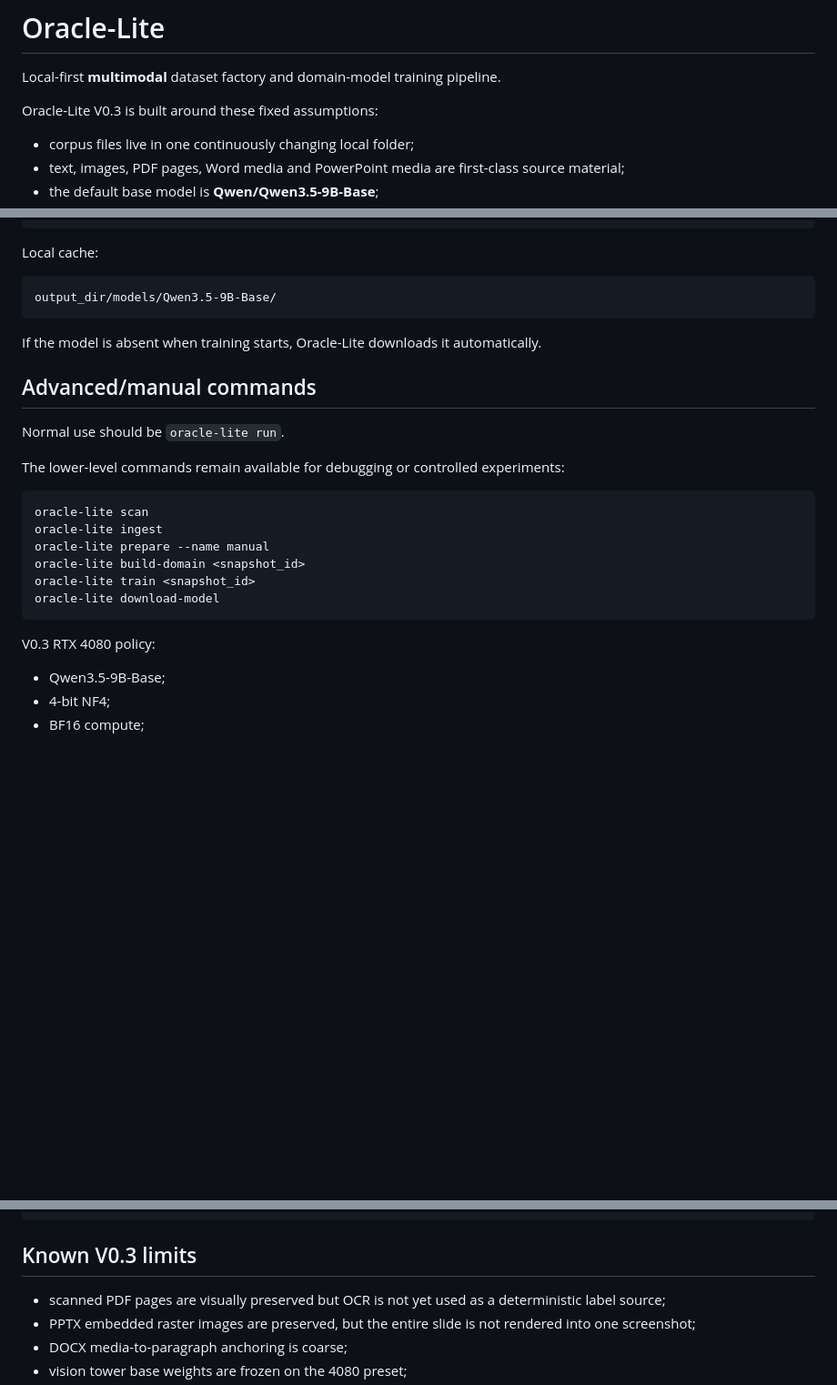
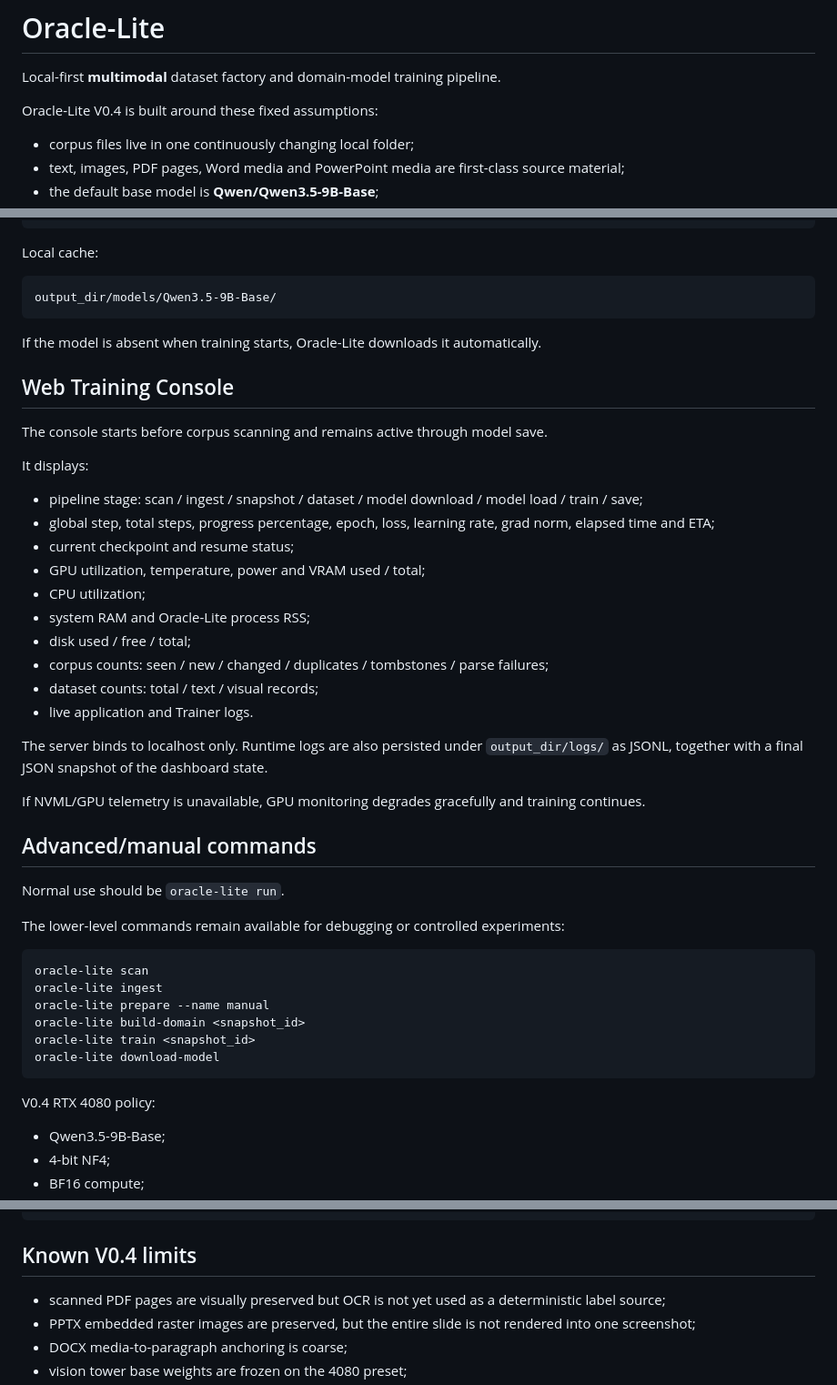
Before and after one commit to RuthlessCreature/Oracle-Lite, a Markdown page: README.md, 3 parts joined by grey strips. Shown at 91% size. Rendered like a GitHub page; blank space fills up the shorter version.

Commit message:
docs: document Web training console

````diff
--- a/README.md
+++ b/README.md
@@ -2,7 +2,7 @@
 
 Local-first **multimodal** dataset factory and domain-model training pipeline.
 
-Oracle-Lite V0.3 is built around these fixed assumptions:
+Oracle-Lite V0.4 is built around these fixed assumptions:
 
 - corpus files live in one continuously changing local folder;
 - text, images, PDF pages, Word media and PowerPoint media are first-class source material;
@@ -194,6 +196,27 @@ output_dir/models/Qwen3.5-9B-Base/
 
 If the model is absent when training starts, Oracle-Lite downloads it automatically.
 
+## Web Training Console
+
+The console starts before corpus scanning and remains active through model save.
+
+It displays:
+
+- pipeline stage: scan / ingest / snapshot / dataset / model download / model load / train / save;
+- global step, total steps, progress percentage, epoch, loss, learning rate, grad norm, elapsed time and ETA;
+- current checkpoint and resume status;
+- GPU utilization, temperature, power and VRAM used / total;
+- CPU utilization;
+- system RAM and Oracle-Lite process RSS;
+- disk used / free / total;
+- corpus counts: seen / new / changed / duplicates / tombstones / parse failures;
+- dataset counts: total / text / visual records;
+- live application and Trainer logs.
+
+The server binds to localhost only. Runtime logs are also persisted under `output_dir/logs/` as JSONL, together with a final JSON snapshot of the dashboard state.
+
+If NVML/GPU telemetry is unavailable, GPU monitoring degrades gracefully and training continues.
+
 ## Advanced/manual commands
 
 Normal use should be `oracle-lite run`.
@@ -209,7 +232,7 @@ oracle-lite train <snapshot_id>
 oracle-lite download-model
 ```
 
-V0.3 RTX 4080 policy:
+V0.4 RTX 4080 policy:
 
 - Qwen3.5-9B-Base;
 - 4-bit NF4;
@@ -252,7 +275,7 @@ output_dir/
 └── logs/
 ```
 
-## Known V0.3 limits
+## Known V0.4 limits
 
 - scanned PDF pages are visually preserved but OCR is not yet used as a deterministic label source;
 - PPTX embedded raster images are preserved, but the entire slide is not rendered into one screenshot;
````
Also changed, not shown: other parts of README.md (+2 -0 lines).
